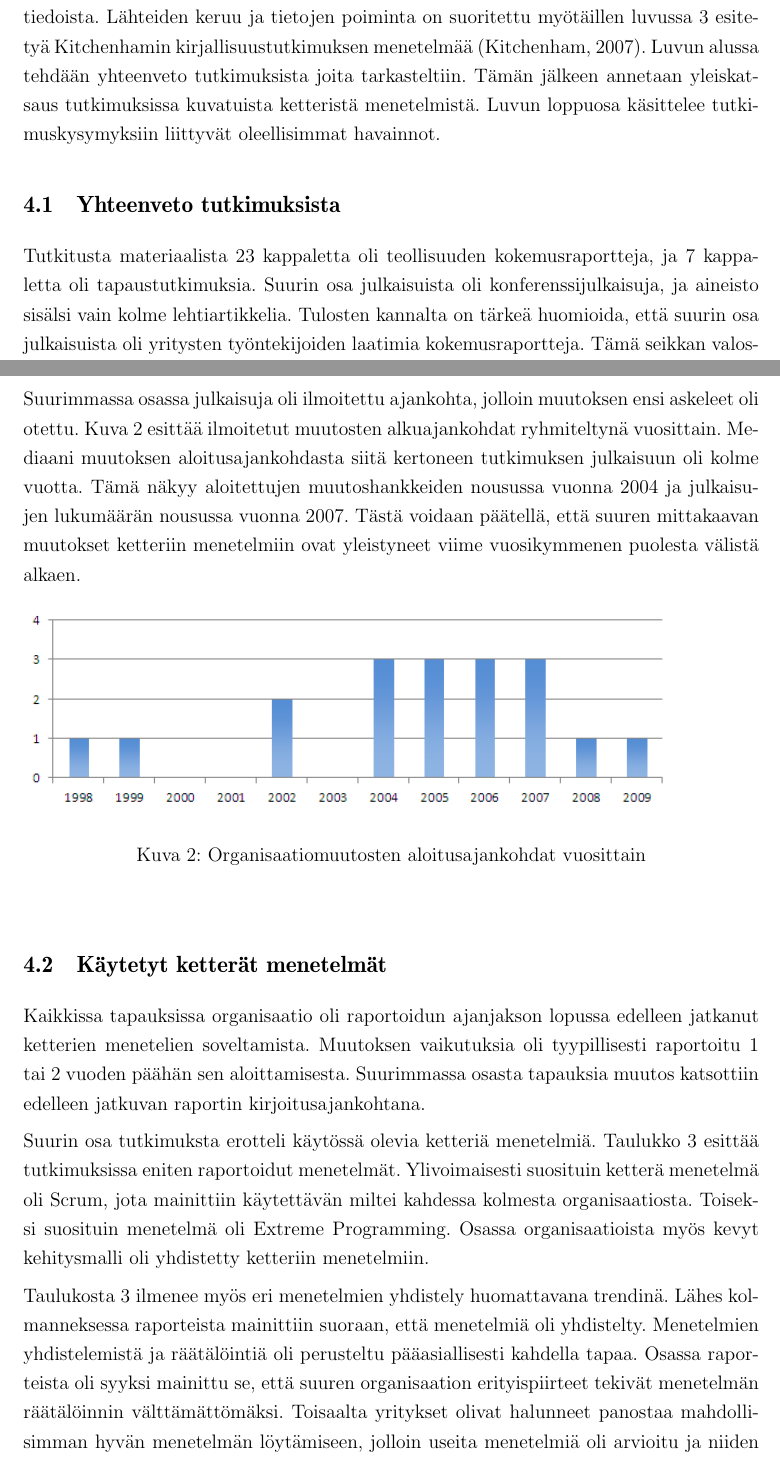
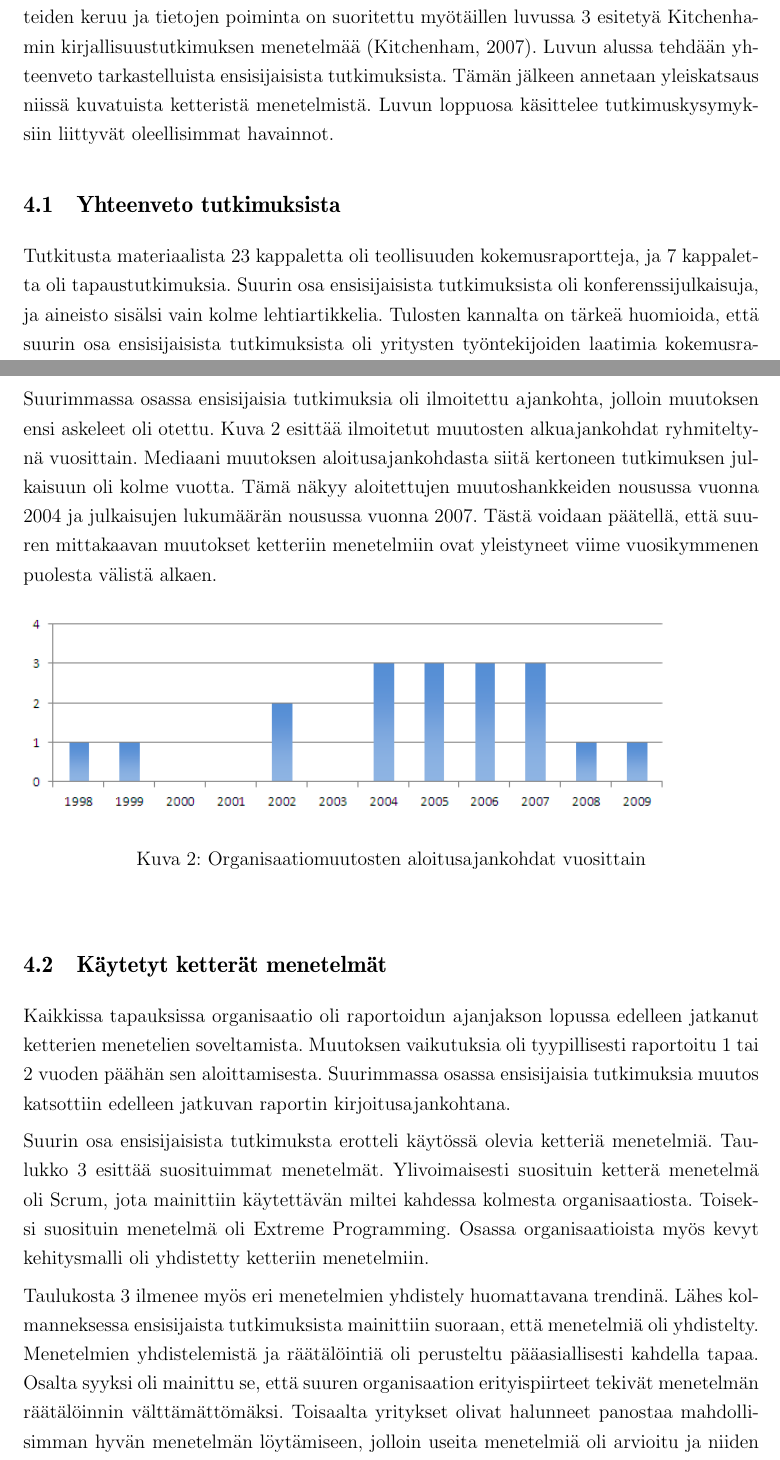
Before and after one commit to kdikert/Koulu_Kandi, a LaTeX document (tex/main.tex, which reads tex/luku_sisalto.tex): two parts of pages 15 and 16 of 29, joined at a grey line, cut so that both start at the same text. Compiled offline with pdfLaTeX; a missing bibliography style is replaced by a similar one.

Commit message:
Changed to "primary study"

```diff
--- a/tex/luku_sisalto.tex
+++ b/tex/luku_sisalto.tex
@@ -401,21 +401,22 @@ kenttiä.
 \section{Tulokset}
 \label{sec:tulokset}
 
-Tässä luvussa esitellään synteesi ensisijaisista tutkimuksista ja raporteista
-poimituista tiedoista. Lähteiden keruu ja tietojen poiminta on suoritettu
-myötäillen luvussa \ref{sec:menetelma} esitetyä Kitchenhamin
-kirjallisuustutkimuksen menetelmää \citeppri{Kitchenham2007}. Luvun alussa
-tehdään yhteenveto tutkimuksista joita tarkasteltiin. Tämän jälkeen annetaan
-yleiskatsaus tutkimuksissa kuvatuista ketteristä menetelmistä. Luvun loppuosa
-käsittelee tutkimuskysymyksiin liittyvät oleellisimmat havainnot.
+Tässä luvussa esitellään synteesi ensisijaisista tutkimuksista poimituista
+tiedoista. Lähteiden keruu ja tietojen poiminta on suoritettu myötäillen luvussa
+\ref{sec:menetelma} esitetyä Kitchenhamin kirjallisuustutkimuksen menetelmää
+\citeppri{Kitchenham2007}. Luvun alussa tehdään yhteenveto tarkastelluista
+ensisijaisista tutkimuksista. Tämän jälkeen annetaan yleiskatsaus niissä
+kuvatuista ketteristä menetelmistä. Luvun loppuosa käsittelee
+tutkimuskysymyksiin liittyvät oleellisimmat havainnot.
 
 \subsection{Yhteenveto tutkimuksista}
 
 Tutkitusta materiaalista 23 kappaletta oli teollisuuden kokemusraportteja, ja 7
-kappaletta oli tapaustutkimuksia. Suurin osa julkaisuista oli
+kappaletta oli tapaustutkimuksia. Suurin osa ensisijaisista tutkimuksista oli
 konferenssijulkaisuja, ja aineisto sisälsi vain kolme lehtiartikkelia. Tulosten
-kannalta on tärkeä huomioida, että suurin osa julkaisuista oli yritysten
-työntekijoiden laatimia kokemusraportteja. Tämä seikkan valossa tuloksiin on
-suhtauduttava varauksella. Erityisesti raportoituihin ongelmiin (tai niiden
-puuttumiseen) ja positiivisiin tuloksiin on suhtauduttava varauksella.
+kannalta on tärkeä huomioida, että suurin osa ensisijaisista tutkimuksista oli
+yritysten työntekijoiden laatimia kokemusraportteja. Tämä seikkan valossa
+tuloksiin on suhtauduttava varauksella. Erityisesti raportoituihin ongelmiin
+(tai niiden puuttumiseen) ja positiivisiin tuloksiin on suhtauduttava
+varauksella.
 
@@ -436,13 +437,14 @@ soveltamisesta hyvin pian niiden esittelemisen jälkeen.
   \end{center}
 \end{figure}
 
-Suurimmassa osassa julkaisuja oli ilmoitettu ajankohta, jolloin muutoksen ensi
-askeleet oli otettu. Kuva~\ref{fig:start_year} esittää ilmoitetut muutosten
-alkuajankohdat ryhmiteltynä vuosittain. Mediaani muutoksen aloitusajankohdasta
-siitä kertoneen tutkimuksen julkaisuun oli kolme vuotta. Tämä näkyy aloitettujen
-muutoshankkeiden nousussa vuonna 2004 ja julkaisujen lukumäärän nousussa vuonna
-2007. Tästä voidaan päätellä, että suuren mittakaavan muutokset ketteriin
-menetelmiin ovat yleistyneet viime vuosikymmenen puolesta välistä alkaen.
+Suurimmassa osassa ensisijaisia tutkimuksia oli ilmoitettu ajankohta, jolloin
+muutoksen ensi askeleet oli otettu. Kuva~\ref{fig:start_year} esittää ilmoitetut
+muutosten alkuajankohdat ryhmiteltynä vuosittain. Mediaani muutoksen
+aloitusajankohdasta siitä kertoneen tutkimuksen julkaisuun oli kolme vuotta.
+Tämä näkyy aloitettujen muutoshankkeiden nousussa vuonna 2004 ja julkaisujen
+lukumäärän nousussa vuonna 2007. Tästä voidaan päätellä, että suuren mittakaavan
+muutokset ketteriin menetelmiin ovat yleistyneet viime vuosikymmenen puolesta
+välistä alkaen.
 
 \begin{figure}[htb]
   \begin{center}
@@ -457,20 +459,20 @@ menetelmiin ovat yleistyneet viime vuosikymmenen puolesta välistä alkaen.
 Kaikkissa tapauksissa organisaatio oli raportoidun ajanjakson lopussa edelleen
 jatkanut ketterien menetelien soveltamista. Muutoksen vaikutuksia oli
 tyypillisesti raportoitu 1 tai 2 vuoden päähän sen aloittamisesta. Suurimmassa
-osasta tapauksia muutos katsottiin edelleen jatkuvan raportin
+osassa ensisijaisia tutkimuksia muutos katsottiin edelleen jatkuvan raportin
 kirjoitusajankohtana.
 
-Suurin osa tutkimuksta erotteli käytössä olevia ketteriä menetelmiä.
-Taulukko~\ref{table:practices} esittää tutkimuksissa eniten raportoidut
-menetelmät. Ylivoimaisesti suosituin ketterä menetelmä oli Scrum, jota
-mainittiin käytettävän miltei kahdessa kolmesta organisaatiosta. Toiseksi
-suosituin menetelmä oli Extreme Programming. Osassa organisaatioista myös kevyt
+Suurin osa ensisijaisista tutkimuksta erotteli käytössä olevia ketteriä
+menetelmiä. Taulukko~\ref{table:practices} esittää suosituimmat menetelmät.
+Ylivoimaisesti suosituin ketterä menetelmä oli Scrum, jota mainittiin
+käytettävän miltei kahdessa kolmesta organisaatiosta. Toiseksi suosituin
+menetelmä oli Extreme Programming. Osassa organisaatioista myös kevyt
 kehitysmalli oli yhdistetty ketteriin menetelmiin.
 
 Taulukosta~\ref{table:practices} ilmenee myös eri menetelmien yhdistely
-huomattavana trendinä. Lähes kolmanneksessa raporteista mainittiin suoraan, että
-menetelmiä oli yhdistelty. Menetelmien yhdistelemistä ja räätälöintiä oli
-perusteltu pääasiallisesti kahdella tapaa. Osassa raporteista oli syyksi
+huomattavana trendinä. Lähes kolmanneksessa ensisijaista tutkimuksista
+mainittiin suoraan, että menetelmiä oli yhdistelty. Menetelmien yhdistelemistä
+ja räätälöintiä oli perusteltu pääasiallisesti kahdella tapaa. Osalta syyksi oli
 mainittu se, että suuren organisaation erityispiirteet tekivät menetelmän
 räätälöinnin välttämättömäksi. Toisaalta yritykset olivat halunneet panostaa
 mahdollisimman hyvän menetelmän löytämiseen, jolloin useita menetelmiä oli
```
Also changed, not shown: tex/luku_sisalto.tex (8 more changed lines).
